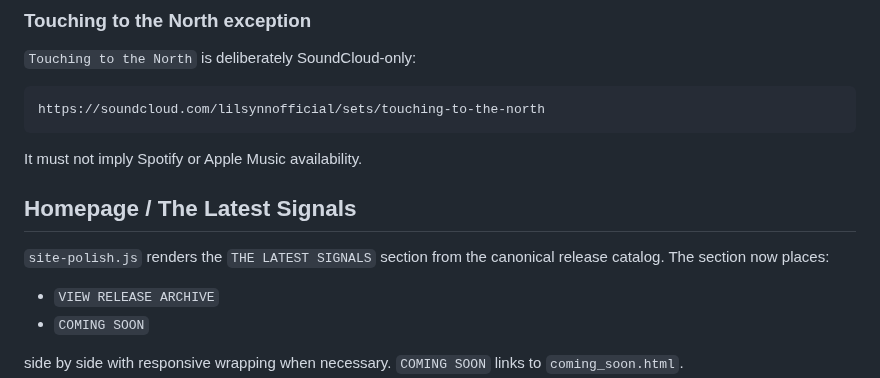
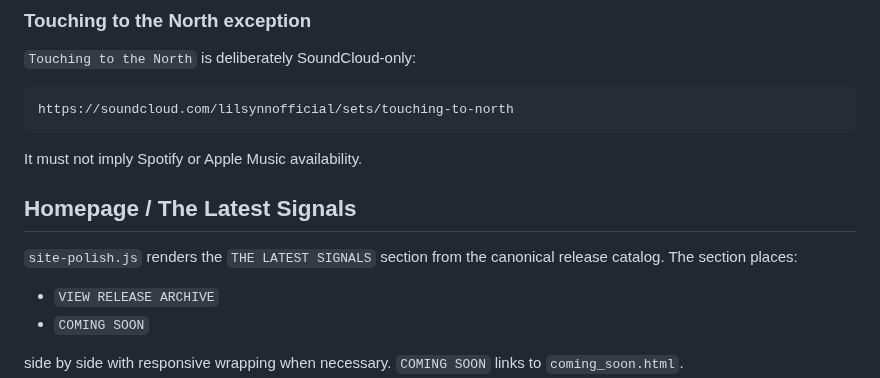
Before and after one commit to LILSYNNOFFICIAL/LILSYNNOFFICIAL, a Markdown page: README.md, the part around one of its changes. Rendered like a GitHub page.

````diff
--- a/README.md
+++ b/README.md
@@ -98,14 +101,14 @@ Confirmed Apple Music destinations currently used include the LIL SYNN releases
 `Touching to the North` is deliberately SoundCloud-only:
 
 ```text
-https://soundcloud.com/lilsynnofficial/sets/touching-to-the-north
+https://soundcloud.com/lilsynnofficial/sets/touching-to-north
 ```
 
 It must not imply Spotify or Apple Music availability.
 
 ## Homepage / The Latest Signals
 
-`site-polish.js` renders the `THE LATEST SIGNALS` section from the canonical release catalog. The section now places:
+`site-polish.js` renders the `THE LATEST SIGNALS` section from the canonical release catalog. The section places:
 
 - `VIEW RELEASE ARCHIVE`
 - `COMING SOON`
````
Also changed, not shown: other parts of README.md (+20 -16 lines).
